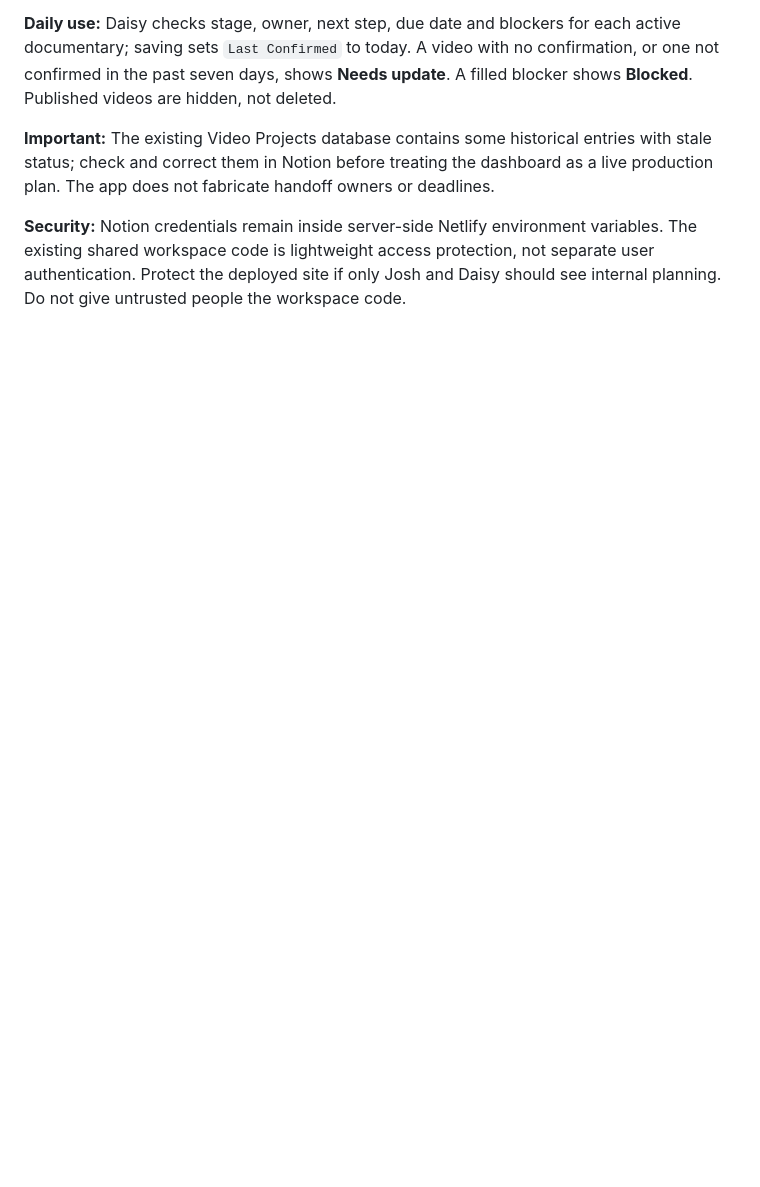
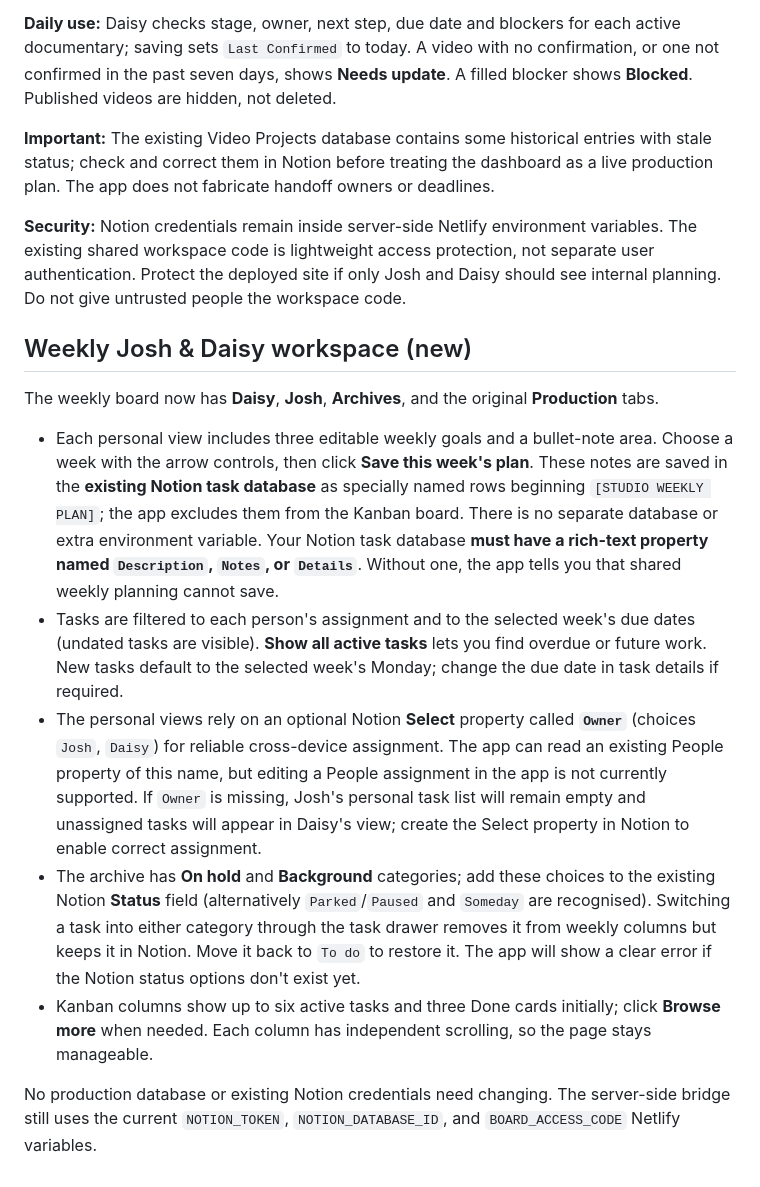
Before and after one commit to BrettJosh/Conditioning-Team, a Markdown page: README.md, the part around the change. Rendered like a GitHub page; blank space fills up the shorter version.

Commit message:
Document weekly focus and Notion owner/archive setup

```diff
--- a/README.md
+++ b/README.md
@@ -118,3 +118,16 @@ The production view uses your existing Notion database **🎥 Video Projects** u
 **Important:** The existing Video Projects database contains some historical entries with stale status; check and correct them in Notion before treating the dashboard as a live production plan. The app does not fabricate handoff owners or deadlines.
 
 **Security:** Notion credentials remain inside server-side Netlify environment variables. The existing shared workspace code is lightweight access protection, not separate user authentication. Protect the deployed site if only Josh and Daisy should see internal planning. Do not give untrusted people the workspace code.
+
+
+## Weekly Josh & Daisy workspace (new)
+
+The weekly board now has **Daisy**, **Josh**, **Archives**, and the original **Production** tabs.
+
+- Each personal view includes three editable weekly goals and a bullet-note area. Choose a week with the arrow controls, then click **Save this week's plan**. These notes are saved in the **existing Notion task database** as specially named rows beginning `[STUDIO WEEKLY PLAN]`; the app excludes them from the Kanban board. There is no separate database or extra environment variable. Your Notion task database **must have a rich-text property named `Description`, `Notes`, or `Details`**. Without one, the app tells you that shared weekly planning cannot save.
+- Tasks are filtered to each person's assignment and to the selected week's due dates (undated tasks are visible). **Show all active tasks** lets you find overdue or future work. New tasks default to the selected week's Monday; change the due date in task details if required.
+- The personal views rely on an optional Notion **Select** property called **`Owner`** (choices `Josh`, `Daisy`) for reliable cross-device assignment. The app can read an existing People property of this name, but editing a People assignment in the app is not currently supported. If `Owner` is missing, Josh's personal task list will remain empty and unassigned tasks will appear in Daisy's view; create the Select property in Notion to enable correct assignment.
+- The archive has **On hold** and **Background** categories; add these choices to the existing Notion **Status** field (alternatively `Parked`/`Paused` and `Someday` are recognised). Switching a task into either category through the task drawer removes it from weekly columns but keeps it in Notion. Move it back to `To do` to restore it. The app will show a clear error if the Notion status options don't exist yet.
+- Kanban columns show up to six active tasks and three Done cards initially; click **Browse more** when needed. Each column has independent scrolling, so the page stays manageable.
+
+No production database or existing Notion credentials need changing. The server-side bridge still uses the current `NOTION_TOKEN`, `NOTION_DATABASE_ID`, and `BOARD_ACCESS_CODE` Netlify variables.
```
